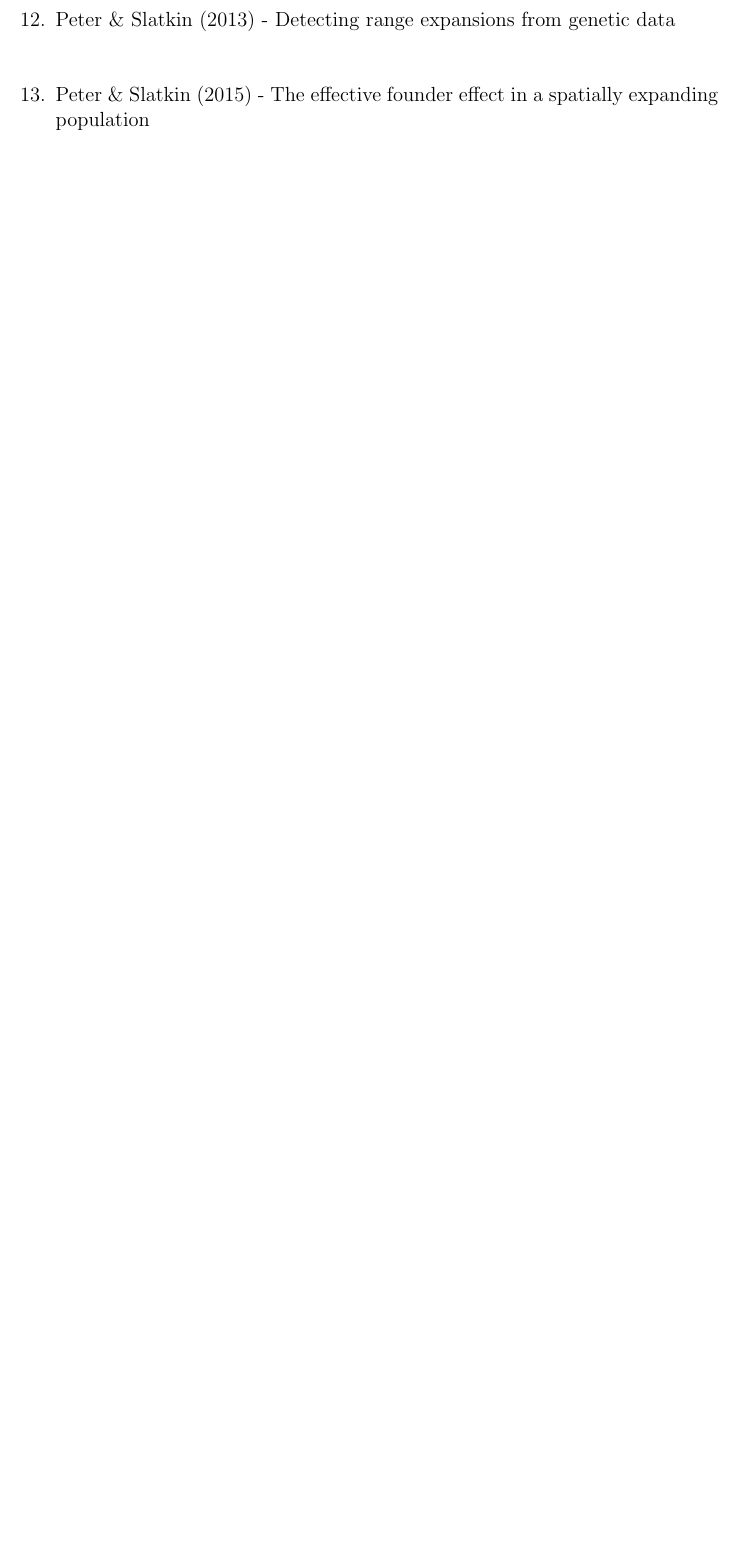
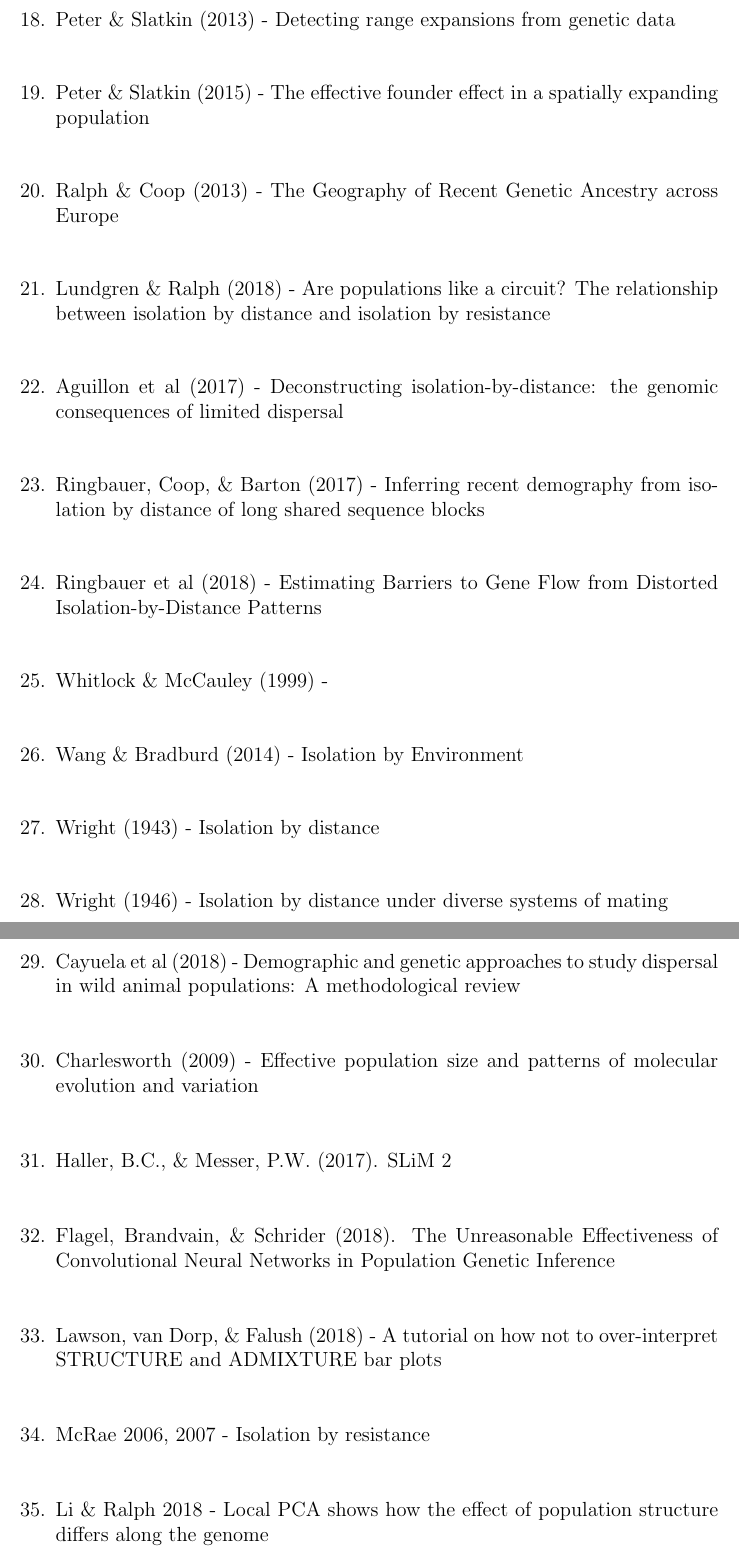
Before and after one commit to gbradburd/spgr, a LaTeX document (writeup/annotated_biblio.tex): part of page 3 of 3 before the commit and two parts of pages 4 and 5 of 5 after it, the two joined at a grey line, cut so that both start at the same text, the shorter picture padded with empty space. Compiled offline with pdfLaTeX.

Commit message:
moar refs

```diff
--- a/writeup/annotated_biblio.tex
+++ b/writeup/annotated_biblio.tex
@@ -82,6 +108,76 @@ which are informative about different slices of time in the past
 \item Peter \& Slatkin (2015) - The effective founder effect in a spatially expanding population
 \subitem
 
+%%%
+\item Ralph \& Coop (2013) - The Geography of Recent Genetic Ancestry across Europe
+\subitem
+
+%%%
+\item Lundgren \& Ralph (2018) - Are populations like a circuit?
+The relationship between isolation by distance and isolation by resistance
+\subitem
+
+%%%
+\item Aguillon et al (2017) - Deconstructing isolation-by-distance: the genomic consequences of limited dispersal
+\subitem
+
+%%%
+\item Ringbauer, Coop, \& Barton (2017) - Inferring recent demography from isolation by distance of long shared sequence blocks
+\subitem
+
+%%%
+\item Ringbauer et al (2018) - Estimating Barriers to Gene Flow from Distorted Isolation-by-Distance Patterns
+\subitem
+
+%%%
+\item Whitlock \& McCauley (1999) -
+\subitem
+
+%%%
+\item Wang \& Bradburd (2014) - Isolation by Environment
+\subitem
+
+%%%
+\item Wright (1943) - Isolation by distance
+\subitem
+
+%%%
+\item Wright (1946) - Isolation by distance under diverse systems of mating
+\subitem
+
+%%%
+\item Cayuela et al (2018) - Demographic and genetic approaches to study dispersal in wild animal populations: A methodological review
+\subitem
+
+%%%
+\item Charlesworth (2009) - Effective population size and patterns of molecular evolution and variation
+\subitem
+
+%%%
+\item Haller, B.C., \& Messer, P.W. (2017). SLiM 2
+\subitem
+
+%%%
+\item Flagel, Brandvain, \& Schrider (2018). The Unreasonable Effectiveness of Convolutional Neural
+Networks in Population Genetic Inference
+\subitem
+
+%%%
+\item Lawson, van Dorp, \& Falush (2018) - A tutorial on how not to over-interpret STRUCTURE and ADMIXTURE bar plots
+\subitem
+
+%%%
+\item McRae 2006, 2007 - Isolation by resistance
+\subitem
+
+%%%
+\item Li \& Ralph 2018 - Local PCA shows how the effect of population structure differs along the genome
+\subitem
+
+%%%
+\item Mal\'{e}cot (1948, tr 1969)
+\subitem
+
 \end{enumerate}
 
 \end{document}
```
Also changed, not shown: writeup/annotated_biblio.tex (26 more changed lines).
